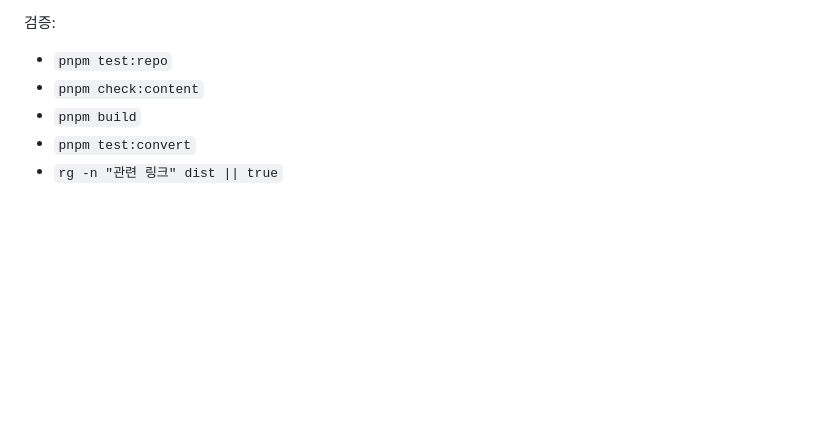
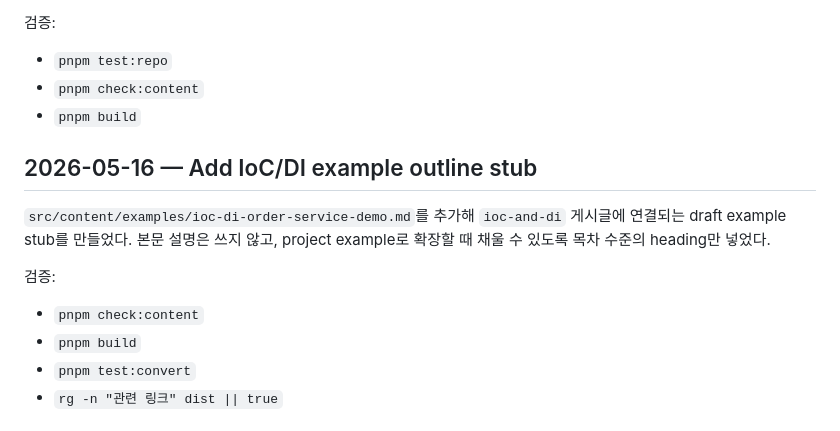
Before and after one commit to whqtker-projects/blog, a Markdown page: .codex/logs/worklog.md, the part around the change. Drawn GitHub-style; blank space fills up the shorter version.

Commit message:
Add IoC DI example outline

```diff
--- a/.codex/logs/worklog.md
+++ b/.codex/logs/worklog.md
@@ -599,6 +599,14 @@ Post 원본의 `관련 링크:` 블록은 Obsidian graph view에서 시리즈와
 - `pnpm test:repo`
 - `pnpm check:content`
 - `pnpm build`
+
+## 2026-05-16 — Add IoC/DI example outline stub
+
+`src/content/examples/ioc-di-order-service-demo.md`를 추가해 `ioc-and-di` 게시글에 연결되는 draft example stub를 만들었다. 본문 설명은 쓰지 않고, project example로 확장할 때 채울 수 있도록 목차 수준의 heading만 넣었다.
+
+검증:
+- `pnpm check:content`
+- `pnpm build`
 - `pnpm test:convert`
 - `rg -n "관련 링크" dist || true`
 
```
Also changed, not shown: 1 other file.
